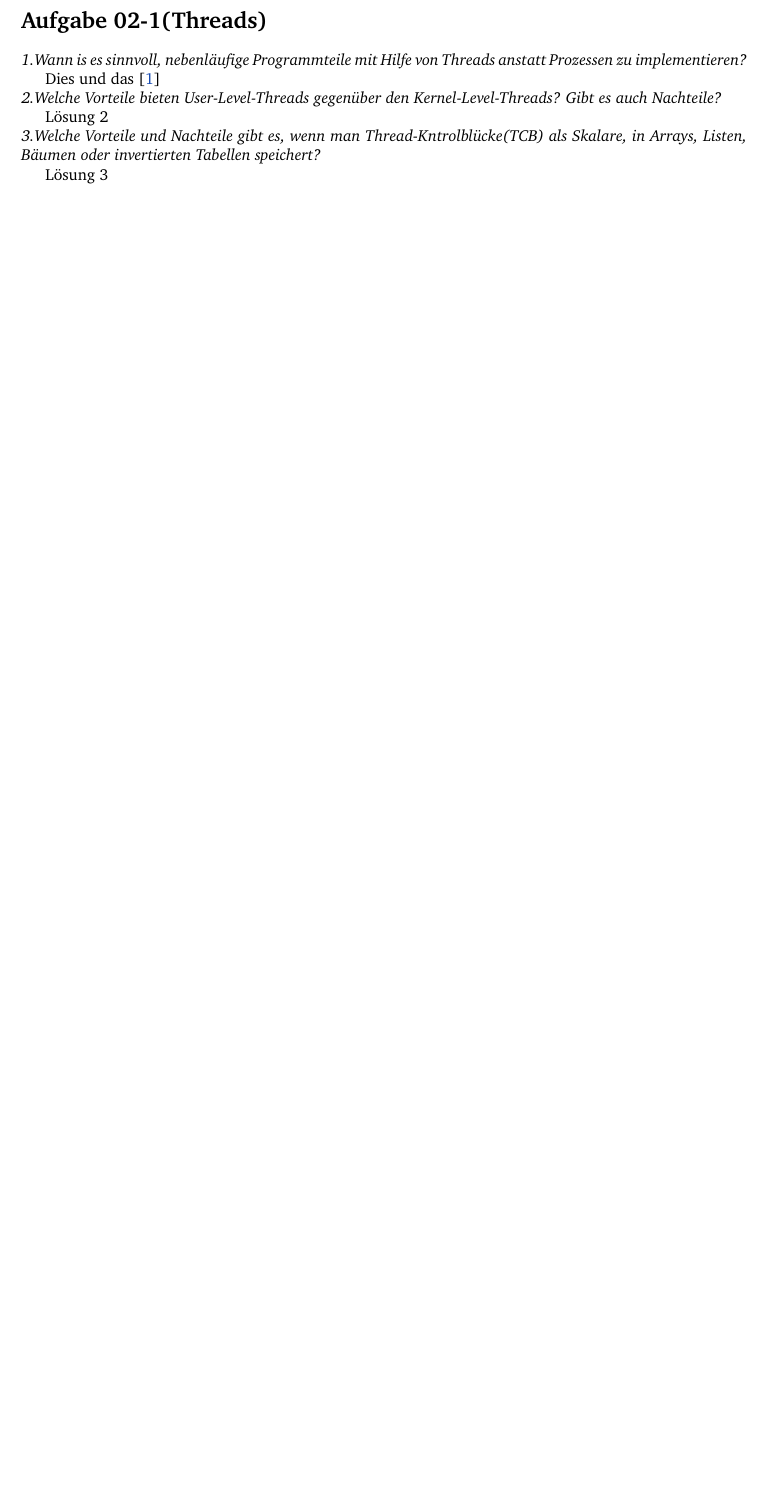
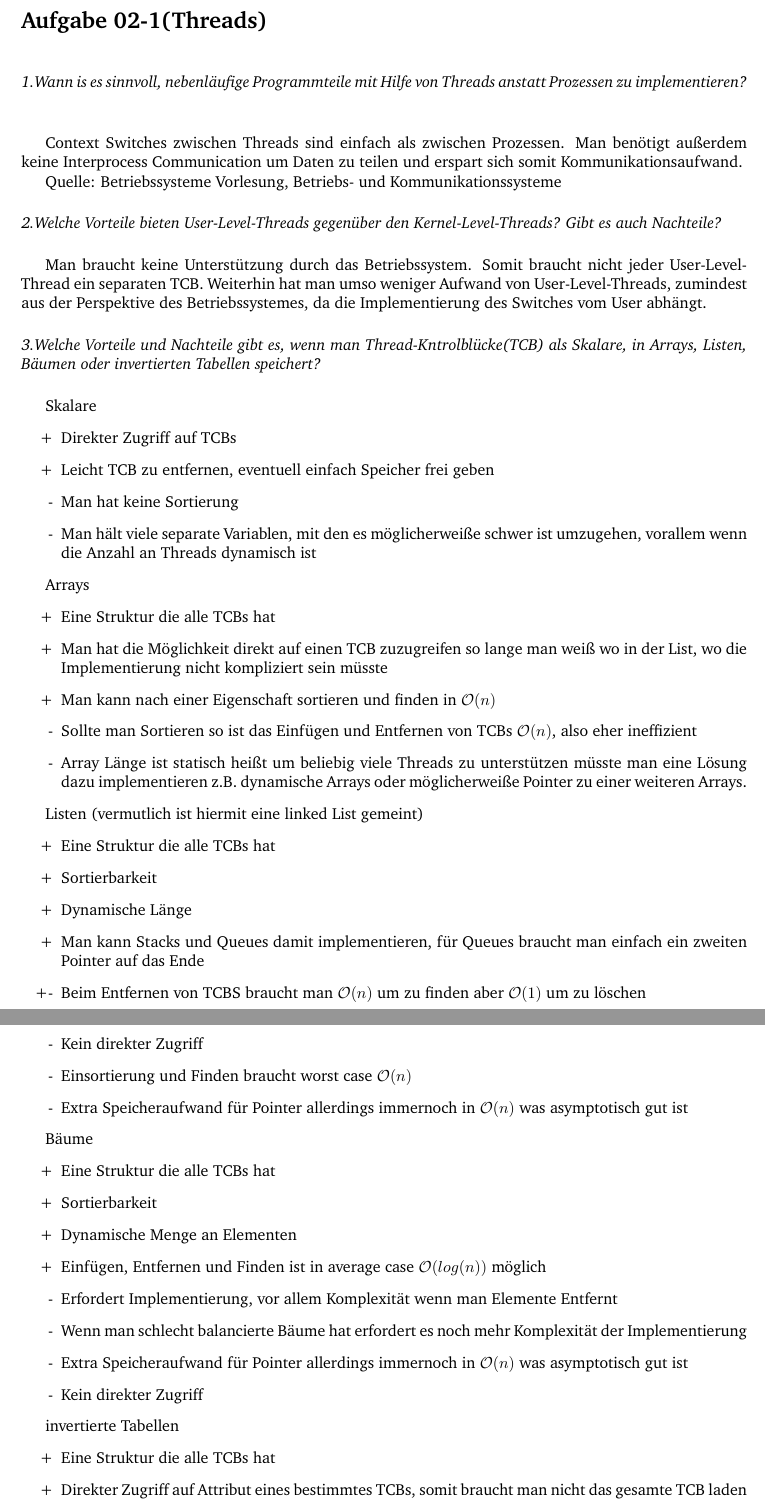
Before and after one commit to Feliks24/Lateral_OS, a LaTeX document (theorie/main.tex, which reads theorie/structure.tex): part of page 1 of 2 before the commit and two parts of pages 1 and 2 of 2 after it, the two joined at a grey line, cut so that both start at the same text, the shorter picture padded with empty space. Compiled offline with pdfLaTeX.

Commit message:
Finished Task 2-1

```diff
--- a/theorie/main.tex
+++ b/theorie/main.tex
@@ -12,33 +12,90 @@
 
 \medskip\hrule\noindent\vskip 0.5cm
 
-%----------start of document
 
 \section*{Aufgabe \sheetNR-1(Threads)}
 
-% * Aufgabenstellung --------------------------------------------------------------------------------------------------------------------------------------
 
-\noindent\textit{1.Wann is es sinnvoll, nebenläufige Programmteile mit Hilfe von Threads
-anstatt Prozessen zu implementieren?}
+\vspace{0.5cm} \noindent \textit{1.Wann is es sinnvoll, nebenläufige
+Programmteile mit Hilfe von Threads anstatt Prozessen zu implementieren?}
+\vspace{0.5cm}
 
-Dies und das \cite{gentry2008}
+Context Switches zwischen Threads sind einfach als zwischen Prozessen. Man
+benötigt außerdem keine Interprocess Communication um Daten zu teilen und
+erspart sich somit Kommunikationsaufwand.
 
-\noindent\textit{2.Welche Vorteile bieten User-Level-Threads gegenüber den
-Kernel-Level-Threads? Gibt es auch Nachteile?}
+Quelle: Betriebssysteme Vorlesung, Betriebs- und Kommunikationssysteme
 
-Lösung 2
+\vspace{0.5cm}\noindent\textit{2.Welche Vorteile bieten User-Level-Threads
+gegenüber den Kernel-Level-Threads? Gibt es auch Nachteile?}\vspace{0.5cm}
 
-\noindent\textit{3.Welche Vorteile und Nachteile gibt es, wenn man
-Thread-Kntrolblücke(TCB) als Skalare, in Arrays, Listen, Bäumen oder
-invertierten Tabellen speichert?}
-
-Lösung 3
+Man braucht keine Unterstützung durch das Betriebssystem. Somit braucht nicht
+jeder User-Level-Thread ein separaten TCB. Weiterhin hat man umso weniger
+Aufwand von User-Level-Threads, zumindest aus der Perspektive des
+Betriebssystemes, da die Implementierung des Switches vom User abhängt.
 
 
-\noindent\textit{4.In welchem Adressraum wird ein TCB gespeichert?}
+\vspace{0.5cm}\noindent\textit{3.Welche Vorteile und Nachteile gibt es, wenn
+man Thread-Kntrolblücke(TCB) als Skalare, in Arrays, Listen, Bäumen oder
+invertierten Tabellen speichert?}\vspace{0.5cm}
 
-Lösung 4
+Skalare
+\begin{itemize}
+\item[+] Direkter Zugriff auf TCBs
+\item[+] Leicht TCB zu entfernen, eventuell einfach Speicher frei geben
+\item[-] Man hat keine Sortierung
+\item[-] Man hält viele separate Variablen, mit den es möglicherweiße schwer
+	ist umzugehen, vorallem wenn die Anzahl an Threads dynamisch ist
+\end{itemize}
 
-% * -------------------------------------------------------------------------------------------------------------------------------------------------------
-\newpage
-\printbibliography
+Arrays
+\begin{itemize}
+\item[+] Eine Struktur die alle TCBs hat
+\item[+] Man hat die Möglichkeit direkt auf einen TCB zuzugreifen so lange man
+	weiß wo in der List, wo die Implementierung nicht kompliziert sein
+	müsste
+\item[+] Man kann nach einer Eigenschaft sortieren und finden in $\mathcal{O}(n)$
+\item[-] Sollte man Sortieren so ist das Einfügen und Entfernen von TCBs
+	$\mathcal{O}(n)$, also eher ineffizient
+\item[-] Array Länge ist statisch heißt um beliebig viele Threads zu
+	unterstützen müsste man eine Lösung dazu implementieren z.B. dynamische
+	Arrays oder möglicherweiße Pointer zu einer weiteren Arrays.
+\end{itemize}
+
+Listen (vermutlich ist hiermit eine linked List gemeint)
+\begin{itemize}
+\item[+] Eine Struktur die alle TCBs hat
+\item[+] Sortierbarkeit
+\item[+] Dynamische Länge
+\item[+] Man kann Stacks und Queues damit implementieren, für Queues braucht
+	man einfach ein zweiten Pointer auf das Ende
+\item[+-] Beim Entfernen von TCBS braucht man $\mathcal{O}(n)$ um zu finden aber
+	$\mathcal{O}(1)$ um zu löschen
+\item[-] Kein direkter Zugriff
+\item[-] Einsortierung und Finden braucht worst case $\mathcal{O}(n)$
+\item[-] Extra Speicheraufwand für Pointer allerdings immernoch in
+	$\mathcal{O}(n)$ was asymptotisch gut ist
+\end{itemize}
+
+Bäume
+\begin{itemize}
+\item[+] Eine Struktur die alle TCBs hat
+\item[+] Sortierbarkeit
+\item[+] Dynamische Menge an Elementen
+\item[+] Einfügen, Entfernen und Finden ist in average case
+	$\mathcal{O}(log(n))$ möglich
+\item[-] Erfordert Implementierung, vor allem Komplexität wenn man Elemente
+	Entfernt
+\item[-] Wenn man schlecht balancierte Bäume hat erfordert es noch mehr
+	Komplexität der Implementierung
+\item[-] Extra Speicheraufwand für Pointer allerdings immernoch in
+	$\mathcal{O}(n)$ was asymptotisch gut ist
+\item[-] Kein direkter Zugriff
+\end{itemize}
+
+invertierte Tabellen
+\begin{itemize}
+\item[+] Eine Struktur die alle TCBs hat
+\item[+] Direkter Zugriff auf Attribut eines bestimmtes TCBs, somit braucht man
+	nicht das gesamte TCB laden
+\item[+-] Wenn nicht sortiert dann braucht Einfügen, Finden, Löschen
--- a/theorie/structure.tex
+++ b/theorie/structure.tex
@@ -302,5 +302,5 @@
 	\end{mdframed}
 }
 
-\usepackage[backend=biber]{biblatex}
-\addbibresource{example.bib}
+%\usepackage[backend=biber]{biblatex}
+%\addbibresource{example.bib}
```
Also changed, not shown: theorie/main.pdf, theorie/main.tex (25 more changed lines).
